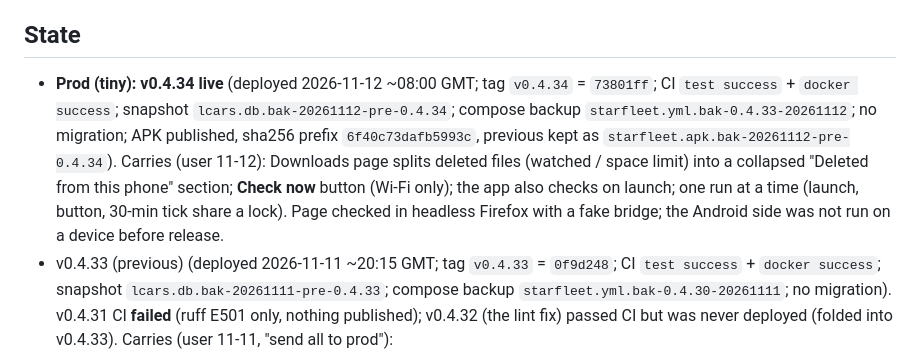
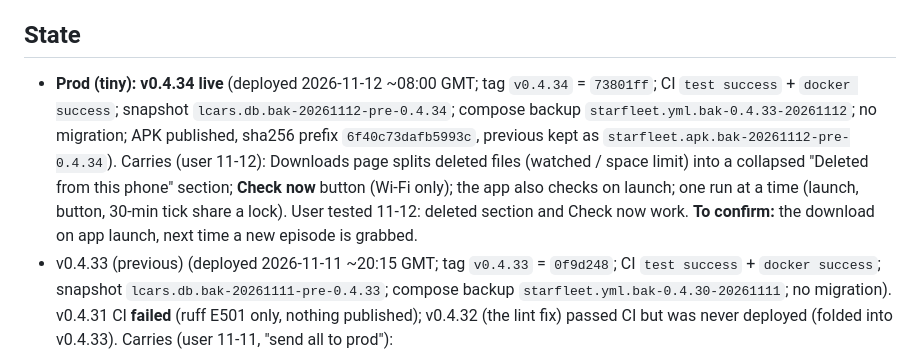
Before and after one commit to drostan80/starfleet, a Markdown page: NEXT_UP.md, the part around the change. GitHub-like rendering.

Commit message:
docs: NEXT_UP — v0.4.34 deleted section and Check now confirmed by the user; launch download still to confirm
Co-Authored-By: Claude Opus 5.5 <noreply@anthropic.com>
Claude-Session: https://claude.ai/code/session_015cwRtGAeqKinvAZ66BDTjg

```diff
--- a/NEXT_UP.md
+++ b/NEXT_UP.md
@@ -6,7 +6,7 @@ Rules live in RULEBOOK.md (absolute); items marked "decision" below are open to
 
 ## State
 
-- **Prod (tiny): v0.4.34 live** (deployed 2026-11-12 ~08:00 GMT; tag `v0.4.34` = `73801ff`; CI `test success` + `docker success`; snapshot `lcars.db.bak-20261112-pre-0.4.34`; compose backup `starfleet.yml.bak-0.4.33-20261112`; no migration; APK published, sha256 prefix `6f40c73dafb5993c`, previous kept as `starfleet.apk.bak-20261112-pre-0.4.34`). Carries (user 11-12): Downloads page splits deleted files (watched / space limit) into a collapsed "Deleted from this phone" section; **Check now** button (Wi-Fi only); the app also checks on launch; one run at a time (launch, button, 30-min tick share a lock). Page checked in headless Firefox with a fake bridge; the Android side was not run on a device before release.
+- **Prod (tiny): v0.4.34 live** (deployed 2026-11-12 ~08:00 GMT; tag `v0.4.34` = `73801ff`; CI `test success` + `docker success`; snapshot `lcars.db.bak-20261112-pre-0.4.34`; compose backup `starfleet.yml.bak-0.4.33-20261112`; no migration; APK published, sha256 prefix `6f40c73dafb5993c`, previous kept as `starfleet.apk.bak-20261112-pre-0.4.34`). Carries (user 11-12): Downloads page splits deleted files (watched / space limit) into a collapsed "Deleted from this phone" section; **Check now** button (Wi-Fi only); the app also checks on launch; one run at a time (launch, button, 30-min tick share a lock). User tested 11-12: deleted section and Check now work. **To confirm:** the download on app launch, next time a new episode is grabbed.
 - v0.4.33 (previous) (deployed 2026-11-11 ~20:15 GMT; tag `v0.4.33` = `0f9d248`; CI `test success` + `docker success`; snapshot `lcars.db.bak-20261111-pre-0.4.33`; compose backup `starfleet.yml.bak-0.4.30-20261111`; no migration). v0.4.31 CI **failed** (ruff E501 only, nothing published); v0.4.32 (the lint fix) passed CI but was never deployed (folded into v0.4.33). Carries (user 11-11, "send all to prod"):
   - **Syoboi stations fix (closes the 10-23 watch):** `air_sources.auto_apply` takes only Syoboi's **earliest timed station** (the premiere) when a Syoboi candidate changes, the same rule as `syoboi.rewire_airdates`, and moves an episode stored on one of its own **later** stations to the earliest (only when the stored value is one of that episode's Syoboi stations; manual, chosen-schedule, history and unfollowed episodes untouched). Trial on a prod copy over every tracked show: exactly The Ramparts of Ice S2E11–13 (AT-X 13:30Z → TBS three days earlier 14:56Z); **done on prod** by the first sweep after the deploy (20:15:52Z). The 10-23 four were already right. Not touched: the Mouse Cursor show S1E4–8 (stored = Syoboi's newer schedule, matches AniList; its per-station candidates were last fetched 10-20 — stale candidates, not the station bug; may deserve a look). 4 tests (`tests/test_air_precision.py`).
   - **App auto-download takes films too:** `grabbedMovies(withinDays)` — tracked films Radarr grabbed in the window, file present, planned/watching, never watched (Radarr unreachable = none). The app keys a film's download by the film (show) id; a VLC watch reports a film watch. 4 tests. Prod copy: 0 films in 3 days, 7 in 30.
```
